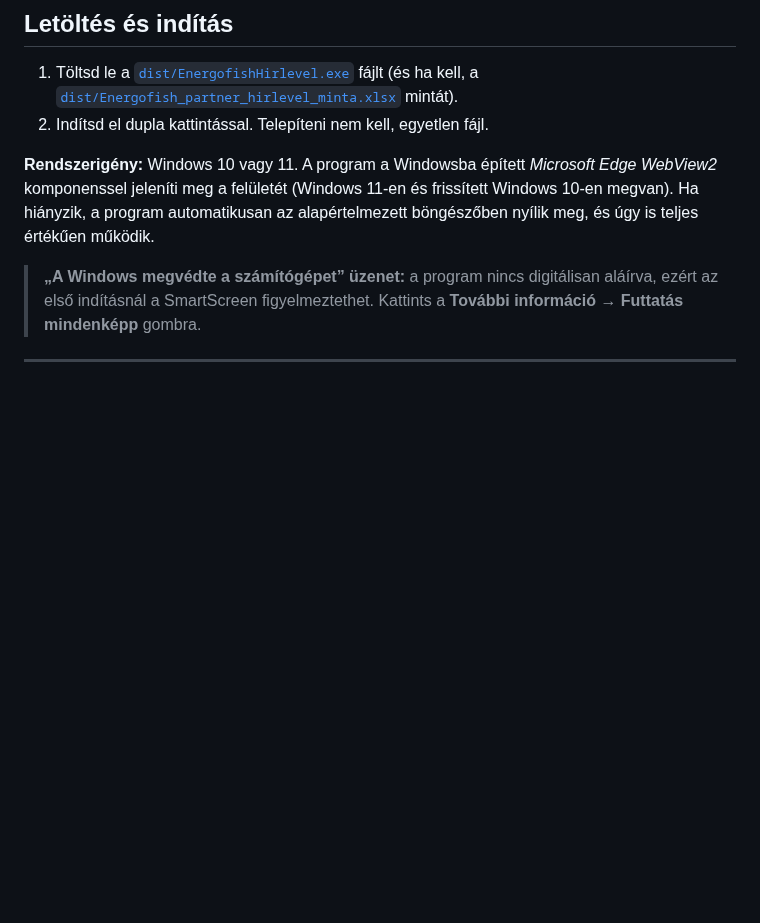
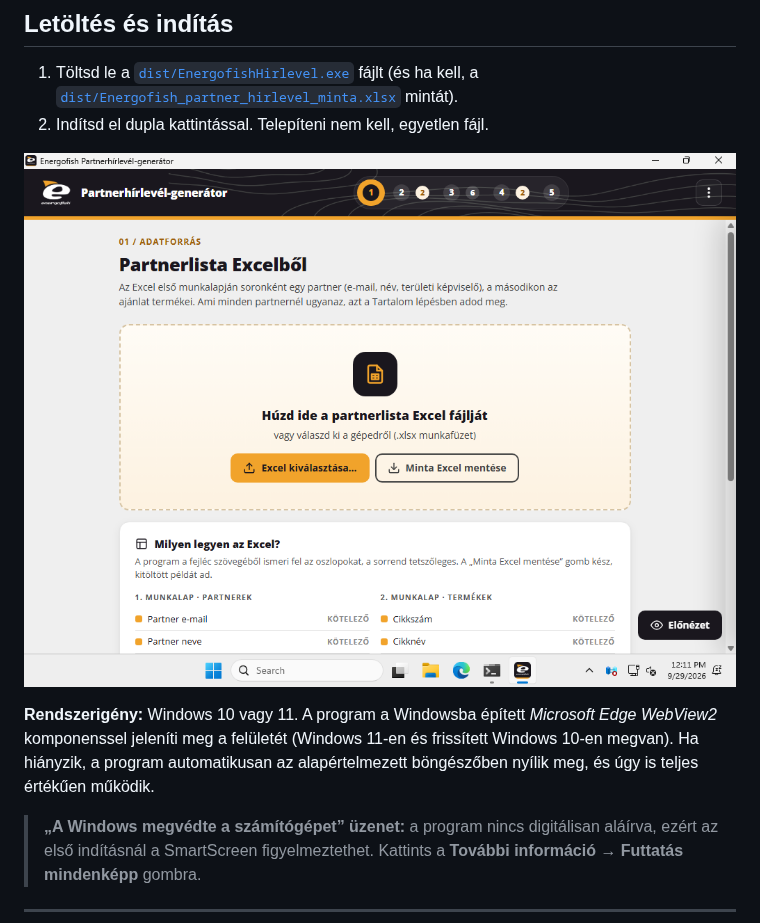
Before and after one commit to VargaFerencINF/hirlevelgen, a Markdown page: README.md, the part around the change. Rendered like a GitHub page; pictures changed too: docs/kepernyo-windows.png (added); blank space fills up the shorter version.

Commit message:
Dokumentáció: windowsos képernyőkép; CI képnapló eltávolítva
- a GitHub Actions Windows gépén készült ablakkép a README-be került
- az ideiglenes base64 képnaplózás kikerült a munkafolyamatból
- go mod tidy (közvetlen függőségek rendezése)

Co-Authored-By: Claude Opus 5.5 <noreply@anthropic.com>
Claude-Session: https://claude.ai/code/session_01UqUdoiTJRLW7Qa68nLj6wy

```diff
--- a/README.md
+++ b/README.md
@@ -15,6 +15,8 @@ Windowsos asztali program, amely egy Excel-partnerlistából **partnerenként le
 
 1. Töltsd le a [`dist/EnergofishHirlevel.exe`](dist/EnergofishHirlevel.exe) fájlt (és ha kell, a [`dist/Energofish_partner_hirlevel_minta.xlsx`](dist/Energofish_partner_hirlevel_minta.xlsx) mintát).
 2. Indítsd el dupla kattintással. Telepíteni nem kell, egyetlen fájl.
+
+![A program Windows 11-en, kis képernyőn (1024×768) teljes méretre nyitva](docs/kepernyo-windows.png)
 
 **Rendszerigény:** Windows 10 vagy 11. A program a Windowsba épített *Microsoft Edge WebView2* komponenssel jeleníti meg a felületét (Windows 11-en és frissített Windows 10-en megvan). Ha hiányzik, a program automatikusan az alapértelmezett böngészőben nyílik meg, és úgy is teljes értékűen működik.
 
```
Also changed, not shown: 4 other files.
